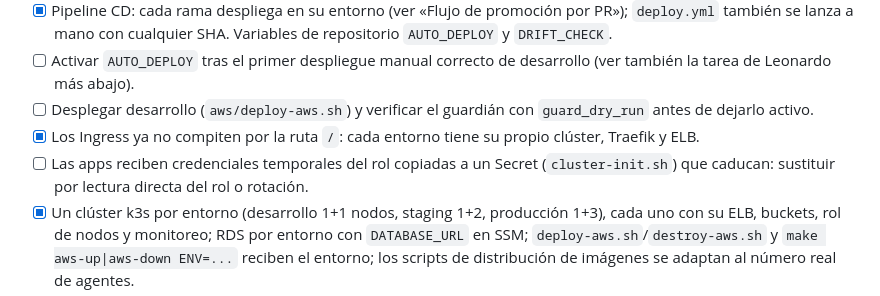
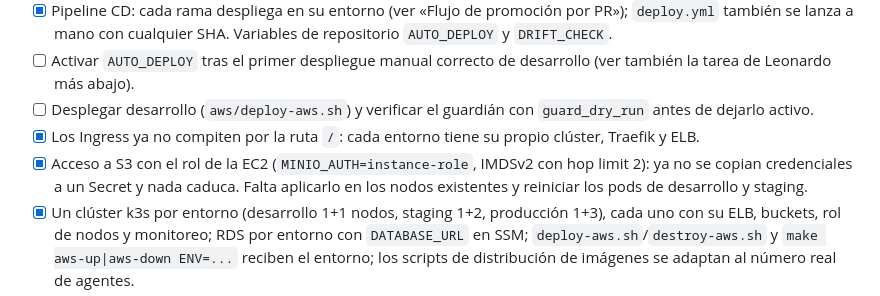
Before and after one commit to LeonardoGB29/vibe_k8s, a Markdown page: vibe/PENDIENTES.md, the part around the change. GitHub-like rendering.

```diff
--- a/vibe/PENDIENTES.md
+++ b/vibe/PENDIENTES.md
@@ -68,7 +68,7 @@ Estado de ejecución: el PR #1 ya está integrado en `main`. Las marcas anterior
 - [ ] Activar `AUTO_DEPLOY` tras el primer despliegue manual correcto de desarrollo (ver también la tarea de Leonardo más abajo).
 - [ ] Desplegar desarrollo (`aws/deploy-aws.sh`) y verificar el guardián con `guard_dry_run` antes de dejarlo activo.
 - [x] Los Ingress ya no compiten por la ruta `/`: cada entorno tiene su propio clúster, Traefik y ELB.
-- [ ] Las apps reciben credenciales temporales del rol copiadas a un Secret (`cluster-init.sh`) que caducan: sustituir por lectura directa del rol o rotación.
+- [x] Acceso a S3 con el rol de la EC2 (`MINIO_AUTH=instance-role`, IMDSv2 con hop limit 2): ya no se copian credenciales a un Secret y nada caduca. Falta aplicarlo en los nodos existentes y reiniciar los pods de desarrollo y staging.
 - [x] Un clúster k3s por entorno (desarrollo 1+1 nodos, staging 1+2, producción 1+3), cada uno con su ELB, buckets, rol de nodos y monitoreo; RDS por entorno con `DATABASE_URL` en SSM; `deploy-aws.sh`/`destroy-aws.sh` y `make aws-up|aws-down ENV=...` reciben el entorno; los scripts de distribución de imágenes se adaptan al número real de agentes.
 - [x] CI ejecutado en GitHub: todos los jobs pasan en `f97f865` (Terraform en 5 directorios, Trivy con la excepción AWS-0095, despliegue de prueba en kind) y `image-publish` subió las imágenes `sha-<SHA>` a GHCR.
 - [x] `aws/init-account.sh` ejecutado: bucket del state, guardián de créditos (invocado a mano: saldo leído 120 USD, acción `none`) y usuario `github-vibe-deploy`; clave generada y GitHub Environments creados.
```
Also changed, not shown: vibe/k8s/README.md (+13 -5 lines).
